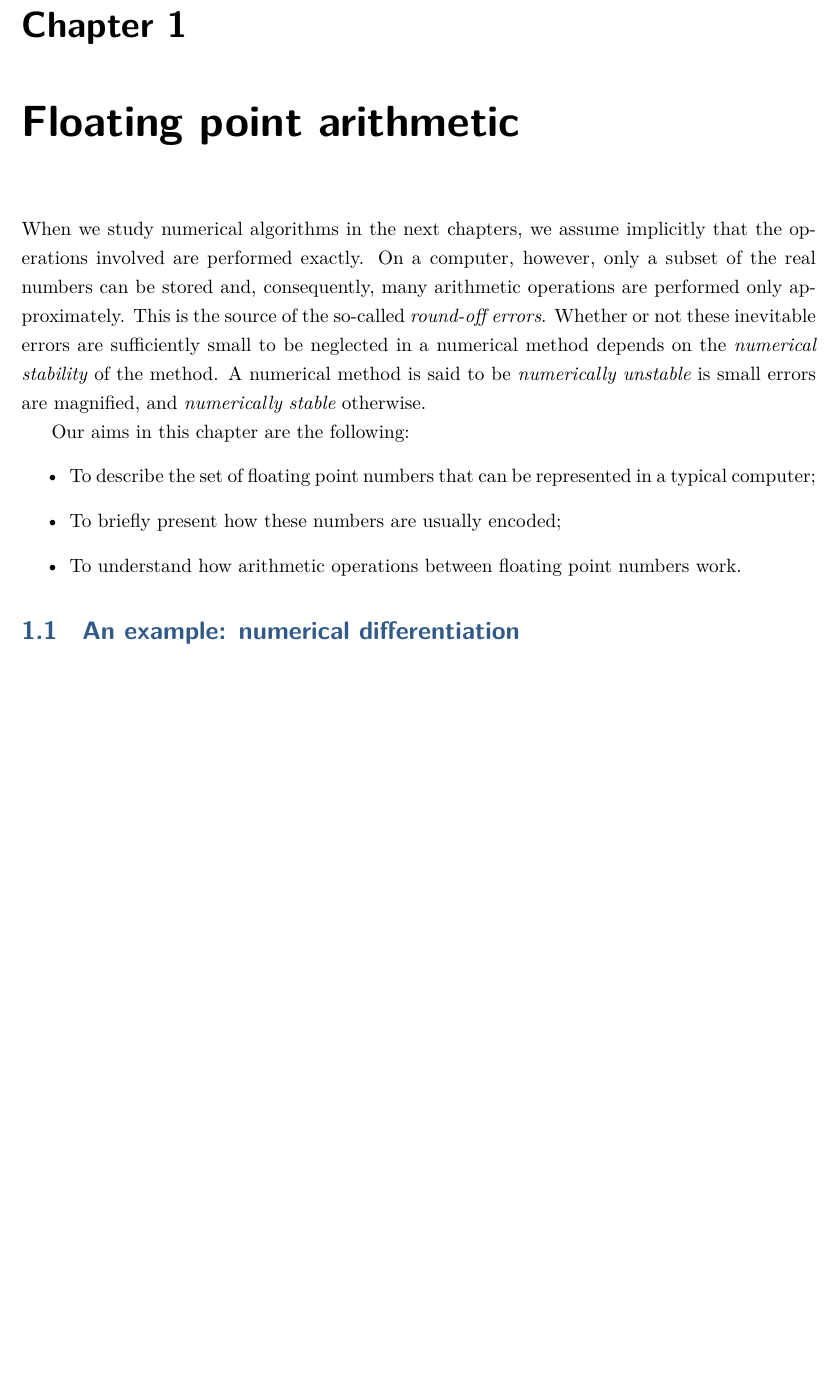
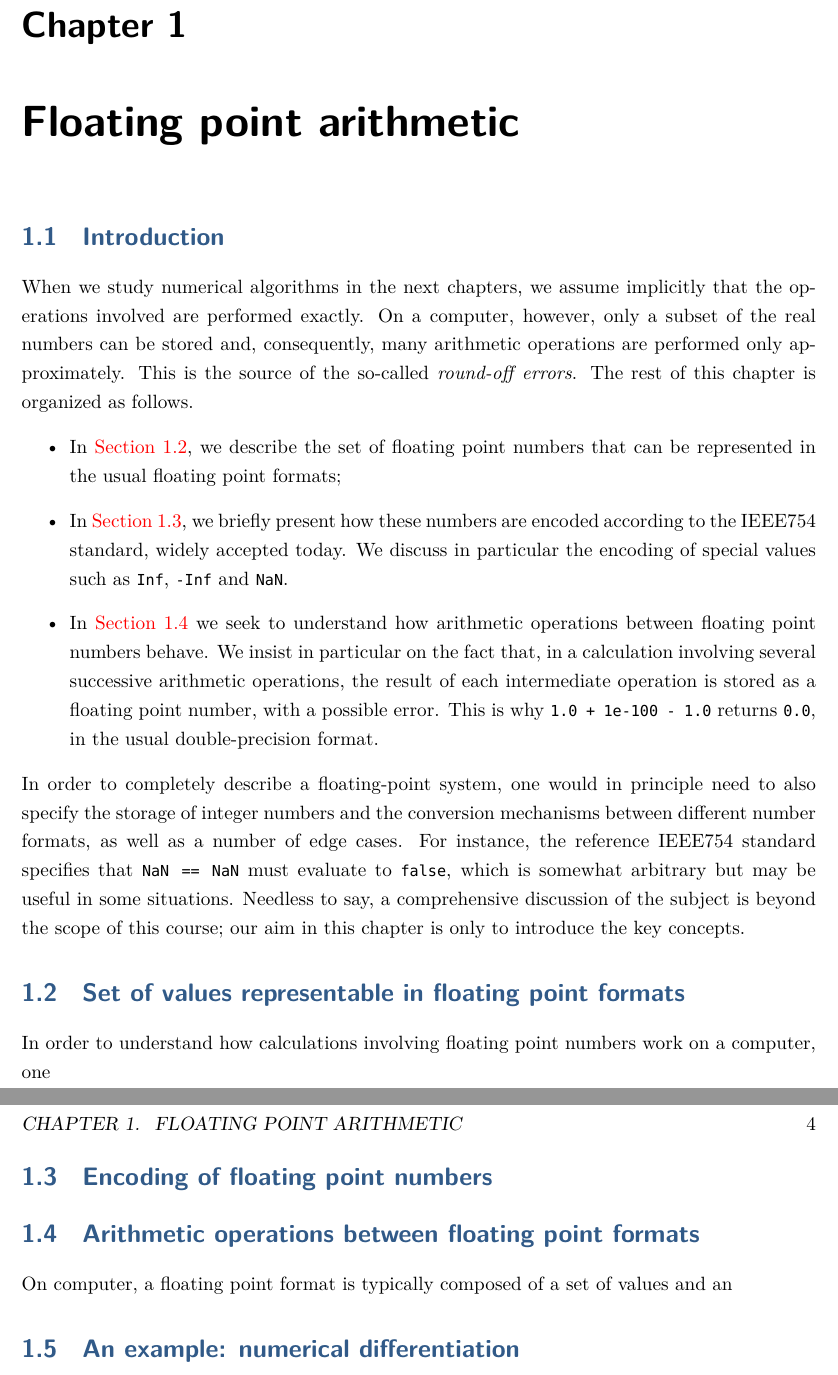
Before and after one commit to urbainvaes/numerical_analysis, a LaTeX book (main.tex, which reads mainmatter/roundoff.tex, preamble.tex): part of page 6 of 12 before the commit and two parts of pages 6 and 7 of 13 after it, the two joined at a grey line, cut so that both start at the same text, the shorter picture padded with empty space. Compiled offline with XeLaTeX; a missing font is replaced by an installed copy or a similar font.

Commit message:
Add intro in floting points

```diff
--- a/mainmatter/roundoff.tex
+++ b/mainmatter/roundoff.tex
@@ -2,25 +2,63 @@
 \label{cha:rounding_errors}
 \minitoc
 
+\section{Introduction}%
+\label{sec:introduction}
 When we study numerical algorithms in the next chapters,
 we assume implicitly that the operations involved are performed exactly.
 On a computer, however, only a subset of the real numbers can be stored and,
 consequently, many arithmetic operations are performed only approximately.
 This is the source of the so-called \emph{round-off errors}.
-Whether or not these inevitable errors are sufficiently small to be neglected in a numerical method
-depends on the \emph{numerical stability} of the method.
-A numerical method is said to be \emph{numerically unstable} is small errors are magnified,
-and \emph{numerically stable} otherwise.
+% Whether or not these inevitable errors are sufficiently small to be neglected in a numerical method
+% depends in general on the \emph{numerical stability} of the method.
+% A numerical method is said to be \emph{numerically unstable} is small errors are magnified,
+% and \emph{numerically stable} otherwise.
 % these errors generally need not be a cause worry when they appear in methods that are numerically stables.
+The rest of this chapter is organized as follows.
+\begin{itemize}
+    \item
+        In \cref{sec:set_of_values},
+        we describe the set of floating point numbers that can be represented in the usual floating point formats;
+    \item
+        In \cref{sec:encoding_of_floating_point_numbers},
+        we briefly present how these numbers are encoded
+        according to the IEEE754 standard, widely accepted today.
+        We discuss in particular the encoding of special values such as \texttt{Inf}, \texttt{-Inf} and \texttt{NaN}.
+    \item
+        In \cref{sec:arithmetic_operations_between_floating_point_formats}
+        we seek to understand how arithmetic operations between floating point numbers behave.
+        We insist in particular on the fact that,
+        in a calculation involving several successive arithmetic operations,
+        the result of each intermediate operation is stored as a floating point number,
+        with a possible error.
+        This is why \texttt{1.0 + 1e-100 - 1.0} returns \texttt{0.0},
+        in the usual double-precision format.
+\end{itemize}
+In order to completely describe a floating-point system,
+one would in principle need to also specify the storage of integer numbers
+and the conversion mechanisms between different number formats,
+as well as a number of edge cases.
+For instance, the reference IEEE754 standard specifies that \texttt{NaN == NaN} must evaluate to \texttt{false},
+which is somewhat arbitrary but may be useful in some situations.
+Needless to say,
+a comprehensive discussion of the subject is beyond the scope of this course;
+our aim in this chapter is only to introduce the key concepts.
+
+\section{Set of values representable in floating point formats}%
+\label{sec:set_of_values}
+In order to understand how calculations involving floating point numbers work on a computer,
+one
+
+\section{Encoding of floating point numbers}%
+\label{sec:encoding_of_floating_point_numbers}
+
+\section{Arithmetic operations between floating point formats}%
+\label{sec:arithmetic_operations_between_floating_point_formats}
 
 
 
-Our aims in this chapter are the following:
-\begin{itemize}
-    \item To describe the set of floating point numbers that can be represented in a typical computer;
-    \item To briefly present how these numbers are usually encoded;
-    \item To understand how arithmetic operations between floating point numbers work.
-\end{itemize}
+
+On computer, a floating point format is typically composed of a set of values and an
 
 \section{An example: numerical differentiation}%
 To illustrate this point,
--- a/preamble.tex
+++ b/preamble.tex
@@ -77,12 +85,6 @@
 \newunicodechar{Χ}{\textfallback{Χ}}
 \newunicodechar{Ψ}{\textfallback{Ψ}}
 \newunicodechar{Ω}{\textfallback{Ω}}
-
-% Colors
-\definecolor{lightblue}{HTML}{eef6f8}
-\definecolor{darkblue}{HTML}{315a88}
-\definecolor{lightgreen}{HTML}{eef8f6}
-\definecolor{lightred}{HTML}{f8f6ee}
 
 % Style of sections
 \allsectionsfont{\sffamily}
```
Also changed, not shown: mainmatter/roundoff.tex (13 more changed lines), preamble.tex (24 more changed lines).
